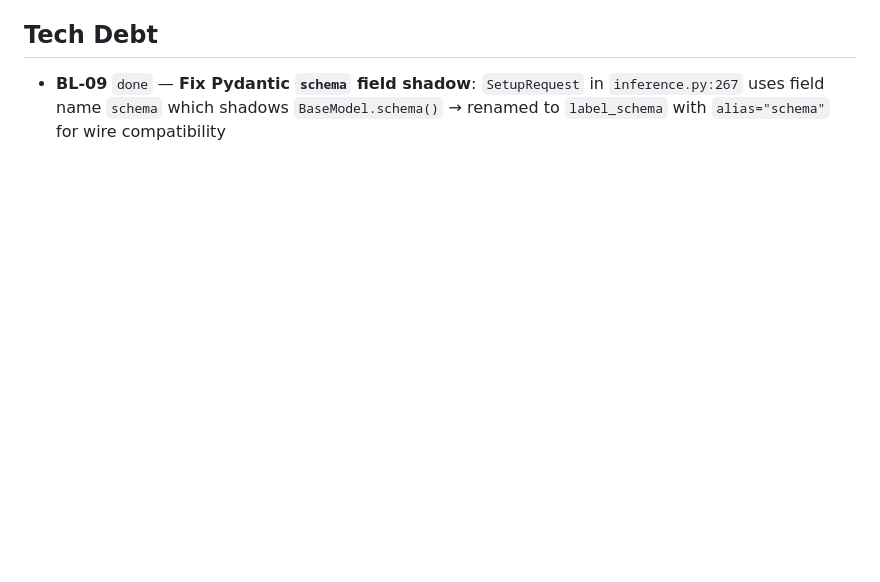
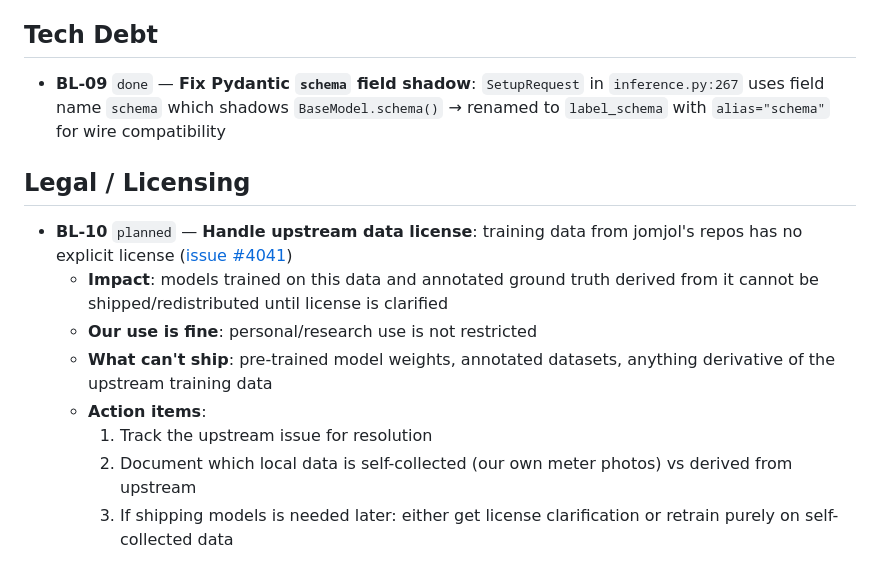
Before and after one commit to zeroflow/watermeter-inference, a Markdown page: backlog.md, the part around the change. GitHub-like rendering; blank space fills up the shorter version.

Commit message:
claude: add BL-10 upstream data license tracking — see jomjol/AI-on-the-edge-device#4041
Co-Authored-By: Claude Opus 4.6 <noreply@anthropic.com>

```diff
--- a/backlog.md
+++ b/backlog.md
@@ -88,3 +88,14 @@ Format: `BL-{id}` | status: `idea` → `planned` → `in-progress` → `done`
 ## Tech Debt
 
 - **BL-09** `done` — **Fix Pydantic `schema` field shadow**: `SetupRequest` in `inference.py:267` uses field name `schema` which shadows `BaseModel.schema()` → renamed to `label_schema` with `alias="schema"` for wire compatibility
+
+## Legal / Licensing
+
+- **BL-10** `planned` — **Handle upstream data license**: training data from jomjol's repos has no explicit license ([issue #4041](https://github.com/jomjol/AI-on-the-edge-device/issues/4041))
+  - **Impact**: models trained on this data and annotated ground truth derived from it cannot be shipped/redistributed until license is clarified
+  - **Our use is fine**: personal/research use is not restricted
+  - **What can't ship**: pre-trained model weights, annotated datasets, anything derivative of the upstream training data
+  - **Action items**:
+    1. Track the upstream issue for resolution
+    2. Document which local data is self-collected (our own meter photos) vs derived from upstream
+    3. If shipping models is needed later: either get license clarification or retrain purely on self-collected data
```
